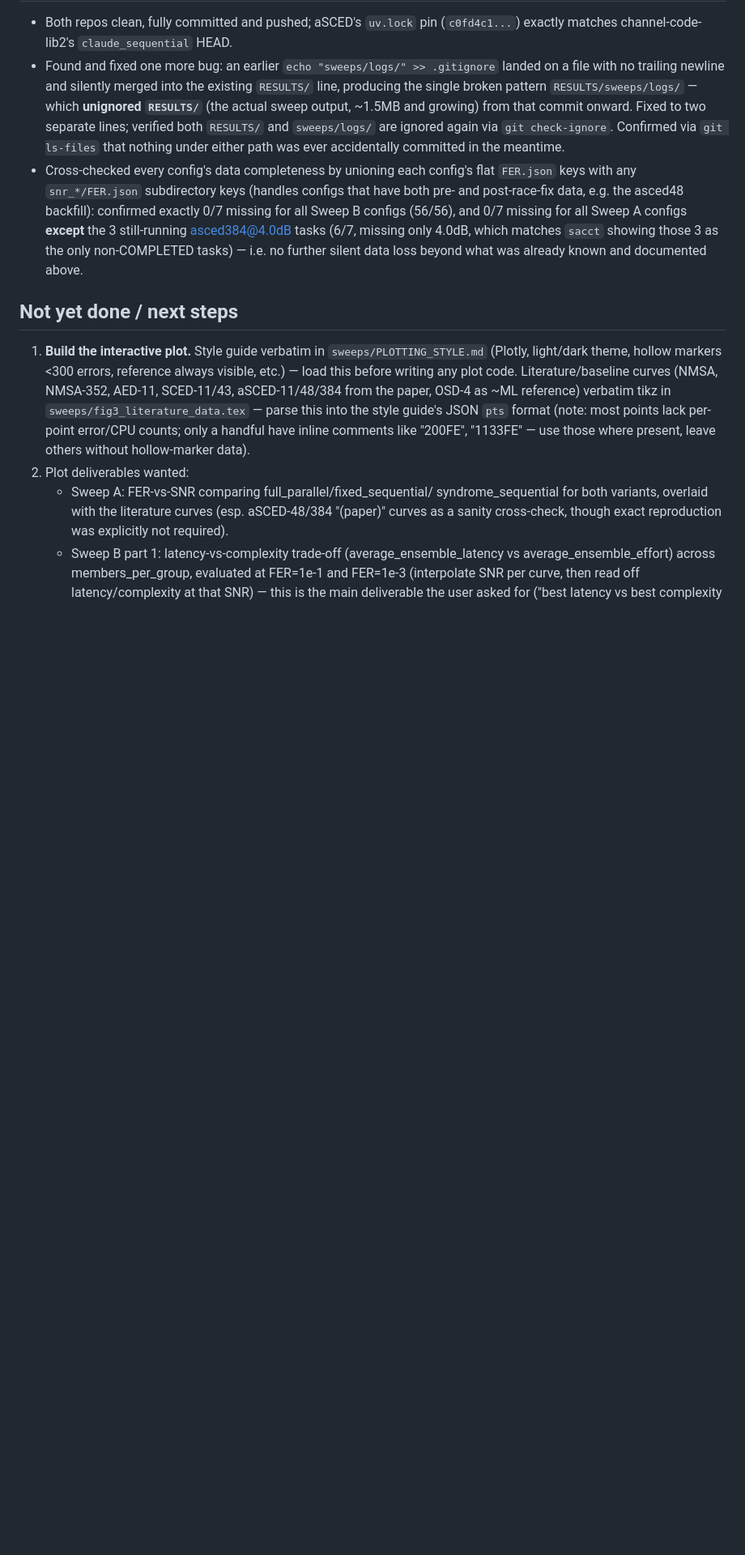
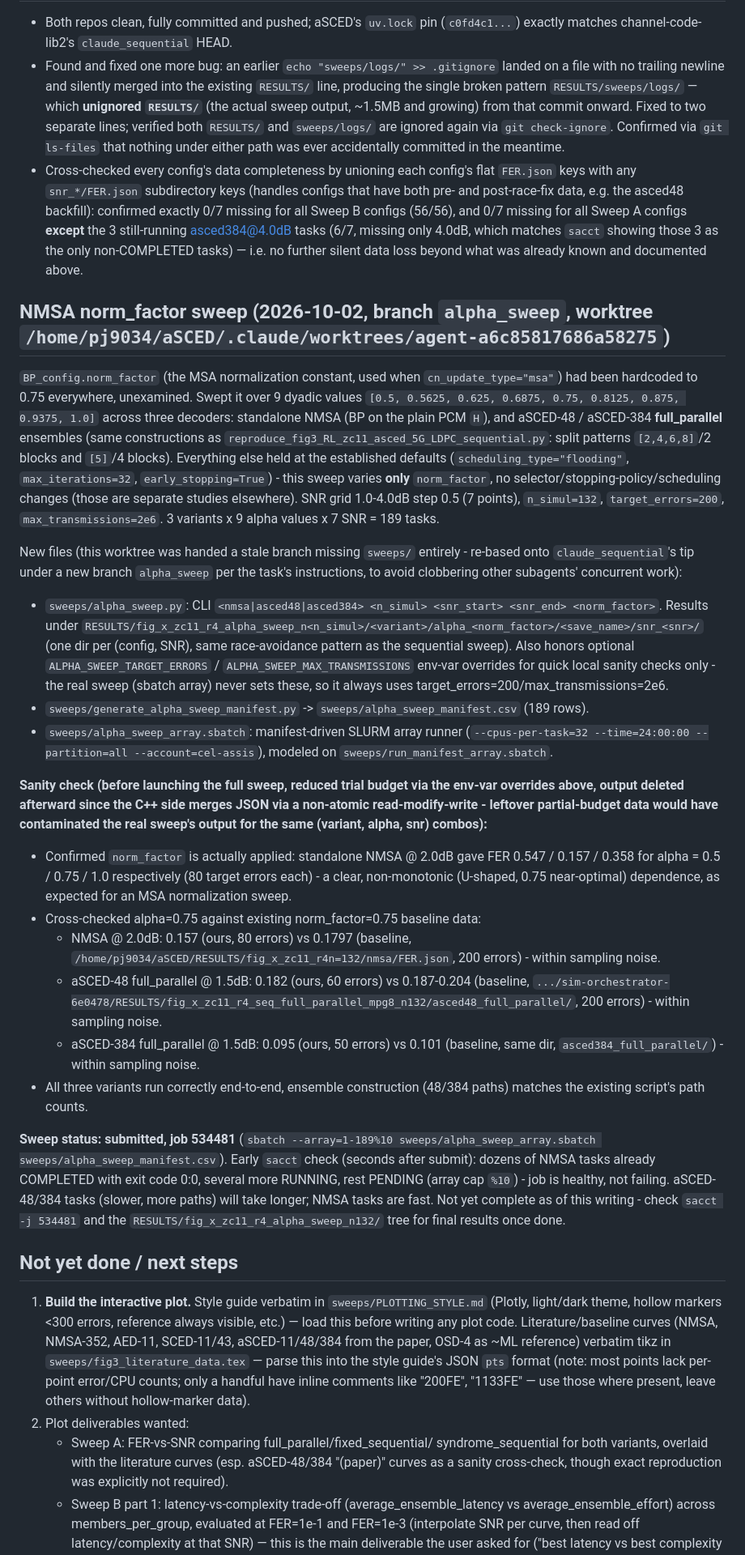
Before and after one commit to kit-cel/aSCED, a Markdown page: sweeps/STATUS.md, the part around the change. Shown at 81% size. GitHub-like rendering; blank space fills up the shorter version.

Commit message:
Document NMSA norm_factor sweep in STATUS.md
Records what was tested (3 decoders x 9 dyadic norm_factor values x 7 SNR
points), the pre-launch sanity-check/cross-check against existing
norm_factor=0.75 baseline data, and job 534481's submission.

Co-Authored-By: Claude Sonnet 5 <noreply@anthropic.com>

```diff
--- a/sweeps/STATUS.md
+++ b/sweeps/STATUS.md
@@ -199,6 +199,69 @@ drastically at these FERs — confirm, don't assume).
   showing those 3 as the only non-COMPLETED tasks) — i.e. no further silent
   data loss beyond what was already known and documented above.
 
+## NMSA norm_factor sweep (2026-10-02, branch `alpha_sweep`, worktree `/home/pj9034/aSCED/.claude/worktrees/agent-a6c85817686a58275`)
+
+`BP_config.norm_factor` (the MSA normalization constant, used when
+`cn_update_type="msa"`) had been hardcoded to 0.75 everywhere, unexamined.
+Swept it over 9 dyadic values `[0.5, 0.5625, 0.625, 0.6875, 0.75, 0.8125,
+0.875, 0.9375, 1.0]` across three decoders: standalone NMSA (BP on the plain
+PCM `H`), and aSCED-48 / aSCED-384 **full_parallel** ensembles (same
+constructions as `reproduce_fig3_RL_zc11_asced_5G_LDPC_sequential.py`: split
+patterns `[2,4,6,8]`/2 blocks and `[5]`/4 blocks). Everything else held at
+the established defaults (`scheduling_type="flooding"`, `max_iterations=32`,
+`early_stopping=True`) - this sweep varies **only** `norm_factor`, no
+selector/stopping-policy/scheduling changes (those are separate studies
+elsewhere). SNR grid 1.0-4.0dB step 0.5 (7 points), `n_simul=132`,
+`target_errors=200`, `max_transmissions=2e6`. 3 variants x 9 alpha values x
+7 SNR = 189 tasks.
+
+New files (this worktree was handed a stale branch missing `sweeps/`
+entirely - re-based onto `claude_sequential`'s tip under a new branch
+`alpha_sweep` per the task's instructions, to avoid clobbering other
+subagents' concurrent work):
+- `sweeps/alpha_sweep.py`: CLI `<nmsa|asced48|asced384> <n_simul>
+  <snr_start> <snr_end> <norm_factor>`. Results under
+  `RESULTS/fig_x_zc11_r4_alpha_sweep_n<n_simul>/<variant>/alpha_<norm_factor>/<save_name>/snr_<snr>/`
+  (one dir per (config, SNR), same race-avoidance pattern as the sequential
+  sweep). Also honors optional `ALPHA_SWEEP_TARGET_ERRORS` /
+  `ALPHA_SWEEP_MAX_TRANSMISSIONS` env-var overrides for quick local sanity
+  checks only - the real sweep (sbatch array) never sets these, so it always
+  uses target_errors=200/max_transmissions=2e6.
+- `sweeps/generate_alpha_sweep_manifest.py` -> `sweeps/alpha_sweep_manifest.csv` (189 rows).
+- `sweeps/alpha_sweep_array.sbatch`: manifest-driven SLURM array runner
+  (`--cpus-per-task=32 --time=24:00:00 --partition=all --account=cel-assis`),
+  modeled on `sweeps/run_manifest_array.sbatch`.
+
+**Sanity check (before launching the full sweep, reduced trial budget via
+the env-var overrides above, output deleted afterward since the C++ side
+merges JSON via a non-atomic read-modify-write - leftover partial-budget
+data would have contaminated the real sweep's output for the same
+(variant, alpha, snr) combos):**
+- Confirmed `norm_factor` is actually applied: standalone NMSA @ 2.0dB gave
+  FER 0.547 / 0.157 / 0.358 for alpha = 0.5 / 0.75 / 1.0 respectively (80
+  target errors each) - a clear, non-monotonic (U-shaped, 0.75 near-optimal)
+  dependence, as expected for an MSA normalization sweep.
+- Cross-checked alpha=0.75 against existing norm_factor=0.75 baseline data:
+  - NMSA @ 2.0dB: 0.157 (ours, 80 errors) vs 0.1797 (baseline,
+    `/home/pj9034/aSCED/RESULTS/fig_x_zc11_r4n=132/nmsa/FER.json`, 200
+    errors) - within sampling noise.
+  - aSCED-48 full_parallel @ 1.5dB: 0.182 (ours, 60 errors) vs 0.187-0.204
+    (baseline, `.../sim-orchestrator-6e0478/RESULTS/fig_x_zc11_r4_seq_full_parallel_mpg8_n132/asced48_full_parallel/`,
+    200 errors) - within sampling noise.
+  - aSCED-384 full_parallel @ 1.5dB: 0.095 (ours, 50 errors) vs 0.101
+    (baseline, same dir, `asced384_full_parallel/`) - within sampling noise.
+- All three variants run correctly end-to-end, ensemble construction (48/384
+  paths) matches the existing script's path counts.
+
+**Sweep status: submitted, job 534481**
+(`sbatch --array=1-189%10 sweeps/alpha_sweep_array.sbatch
+sweeps/alpha_sweep_manifest.csv`). Early `sacct` check (seconds after
+submit): dozens of NMSA tasks already COMPLETED with exit code 0:0, several
+more RUNNING, rest PENDING (array cap `%10`) - job is healthy, not failing.
+aSCED-48/384 tasks (slower, more paths) will take longer; NMSA tasks are
+fast. Not yet complete as of this writing - check `sacct -j 534481` and the
+`RESULTS/fig_x_zc11_r4_alpha_sweep_n132/` tree for final results once done.
+
 ## Not yet done / next steps
 
 1. **Build the interactive plot.** Style guide verbatim in
```
